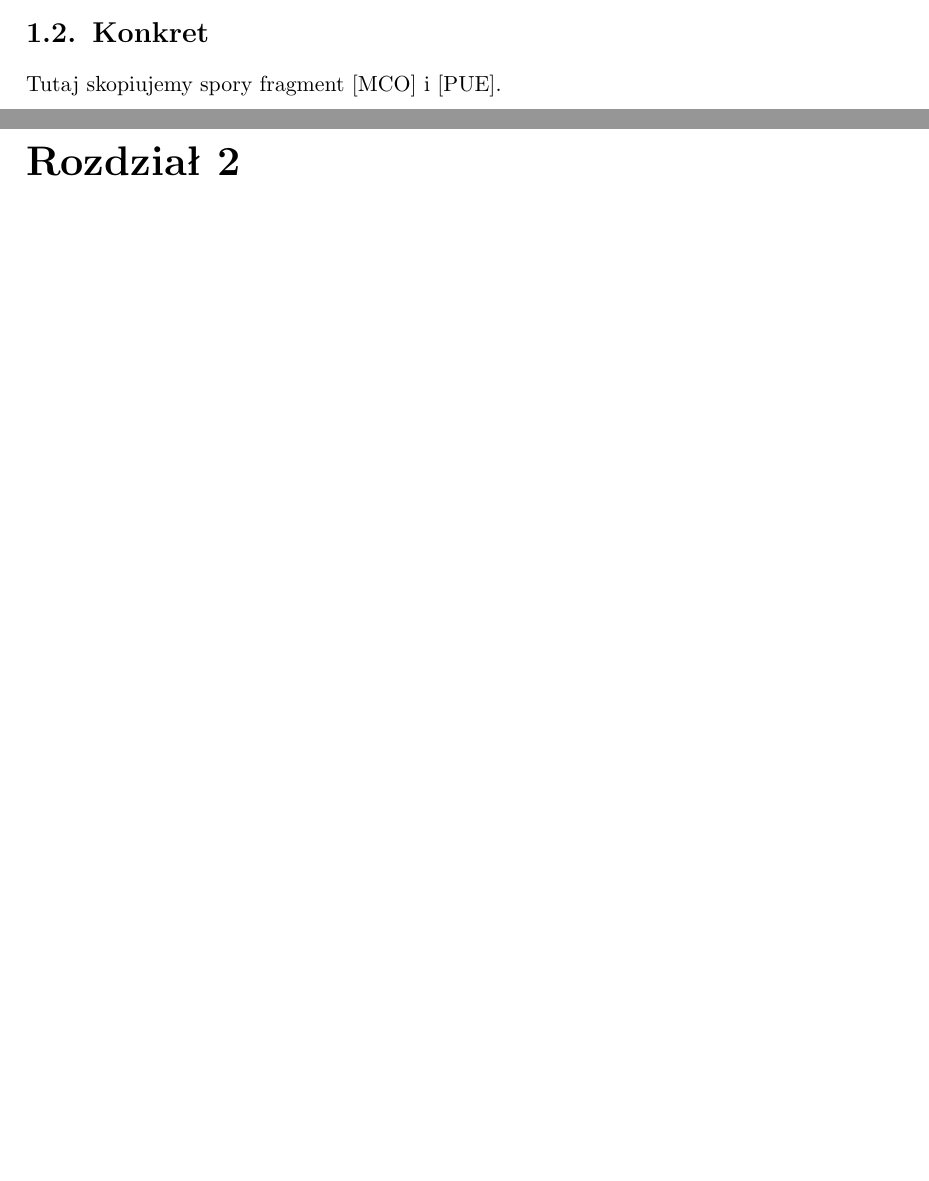
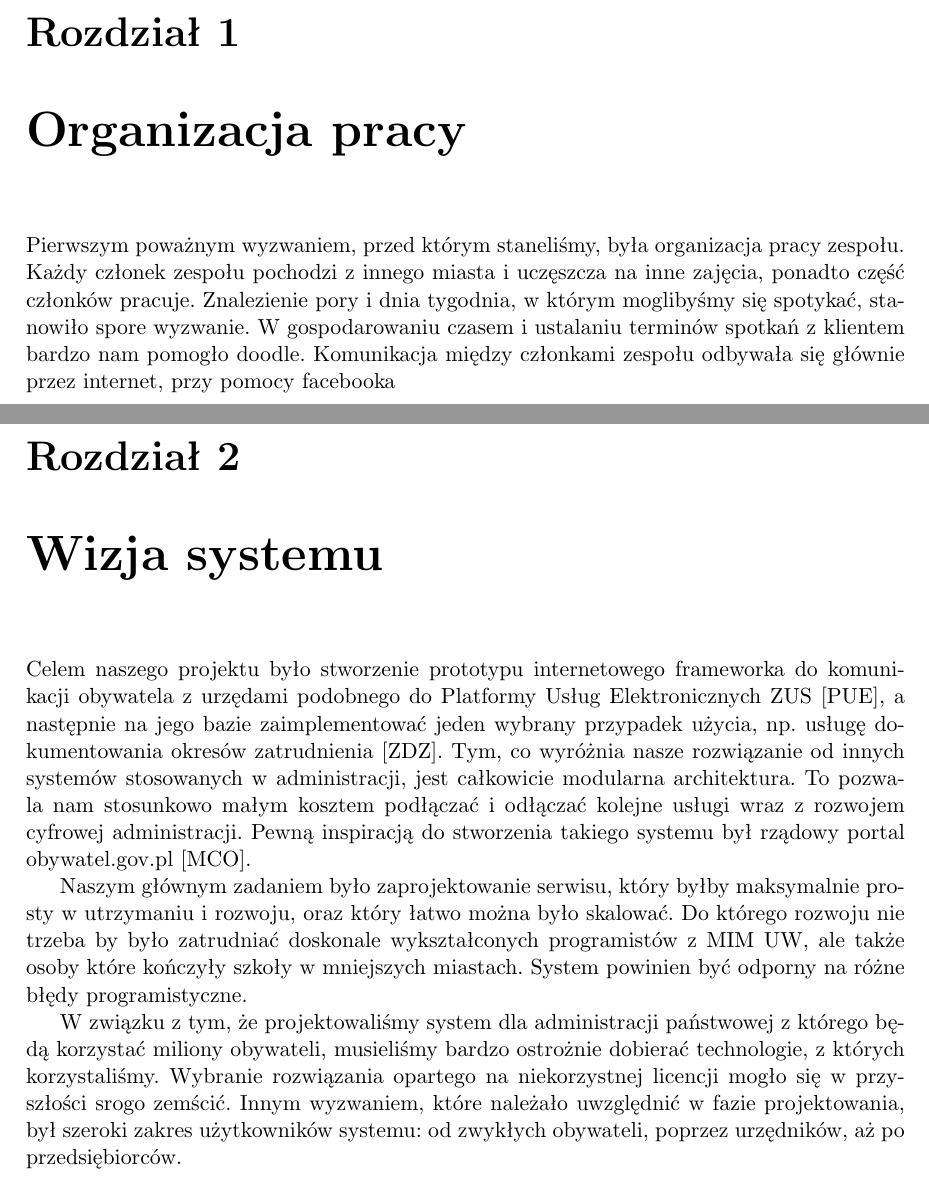
Before and after one commit to zhtk/bachelor-thesis, a LaTeX thesis (praca.tex): two parts of pages 9 and 11 of 19 before the commit and two parts of pages 9 and 11 of 21 after it, joined at a grey line, cut at the place of the change, the shorter picture padded with empty space. Compiled offline with pdfLaTeX.

Commit message:
Zarys wizji

```diff
--- a/praca.tex
+++ b/praca.tex
@@ -9,11 +9,9 @@
 
 \nralbumu{Albumy}
 
-\title{Super tajny projekt dla ZUSu\\
-	(a tak naprawdę dla prezesa)}
+\title{Dużo mikrousług}
 
-
-\tytulang{Nicht sprechen englisch}
+\tytulang{Project}
 
 \kierunek{Informatyka}
 
@@ -47,7 +45,7 @@
   D.127. Ubezpieczenia społeczne}
 
 % Słowa kluczowe:
-\keywords{lenistwo stosowane, spiseg, trudne sprawy}
+\keywords{mikrousługi, SOA, trudne sprawy}
 
 % Tu jest dobre miejsce na Twoje własne makra i~środowiska:
 \newtheorem{defi}{Definicja}[section]
@@ -79,9 +76,38 @@ Ciekawymi rozwiązaniami i dobrym kodem (projekt stworzono od początku do końc
 Włożoną w projekt pracą (dyskusja innych możliwych rozwiązań odrzucanych na kolejnych etapach pracy; opis problemów z biblioteką pobraną z internetu, która wg dokumentacji miała działać, a na skutek jej błędów uruchomienie systemu zajęło miesiąc dodatkowej pracy; problemów z zamawiającym, którego poszczególni przedstawiciele uparli się składać sprzeczne między sobą wymagania; opis organizacji pracy zespołu, w którym wszyscy członkowie mieszkają każdy w innym mieście poza Warszawą, studiują na różnych kierunkach i dotąd się nie znali, jednocześnie pracują i to każdy w innych godzinach, a na koniec dwójka z nich się pobrała, ma trojaczki, właśnie wzięła urlop dziekański i chwilowo podróżuje tratwą po Pacyfiku; itp.).
 
 Zwykle warto dodać jakiś kluczowy przypadek użycia z Państwa dokumentacji. W zależności od projektu mogą być bardzo pożądane zrzuty ekranów kluczowych części projektu. Znów w zależności od projektu mogą być potrzebne fragmenty kodu (do kilkunastu wierszy bezpośrednio w kodzie, do 2 stron jako załączniki do treści dokumentu).
-\section{Konkret}
 
-Tutaj skopiujemy spory fragment \cite{mcobywatel} i \cite{zuspue}.
+\chapter{Organizacja pracy}
+
+Pierwszym poważnym wyzwaniem, przed którym staneliśmy, była organizacja pracy zespołu. Każdy członek zespołu
+pochodzi z innego miasta i uczęszcza na inne zajęcia, ponadto część członków pracuje. Znalezienie pory i dnia
+tygodnia, w którym moglibyśmy się spotykać, stanowiło spore wyzwanie. W gospodarowaniu czasem i ustalaniu terminów
+spotkań z klientem bardzo nam pomogło doodle. % Mądrze rozwinąć!
+Komunikacja między członkami zespołu odbywała się głównie przez internet, przy pomocy facebooka %i slacka.
+%Projekt prowadziliśmy w lekko zmodyfikowanej zwinnej metodyce opracowanej specjalnie na potrzeby naszego klienta.
+
+\chapter{Wizja systemu}\label{r:wizja}
+
+Celem naszego projektu było stworzenie prototypu internetowego frameworka do komunikacji obywatela z urzędami
+podobnego do Platformy Usług Elektronicznych ZUS \cite{zuspue}, a następnie na jego bazie zaimplementować jeden
+wybrany przypadek użycia, np. usługę dokumentowania okresów zatrudnienia \cite{zusdoz}. Tym, co wyróżnia nasze
+rozwiązanie od innych systemów stosowanych w administracji, jest całkowicie modularna architektura. To pozwala nam
+stosunkowo małym kosztem podłączać i odłączać kolejne usługi wraz z rozwojem cyfrowej administracji. Pewną
+inspiracją do stworzenia takiego systemu był rządowy portal obywatel.gov.pl \cite{mcobywatel}.
+
+Naszym głównym zadaniem było zaprojektowanie serwisu, który byłby maksymalnie prosty w utrzymaniu i rozwoju, oraz
+który łatwo można było skalować. Do którego rozwoju nie trzeba by było zatrudniać doskonale wykształconych
+programistów z MIM UW, ale także osoby które kończyły szkoły w mniejszych miastach. System powinien być odporny
+na różne błędy programistyczne.
+
+W związku z tym, że projektowaliśmy system dla administracji państwowej z którego będą korzystać miliony obywateli,
+musieliśmy bardzo ostrożnie dobierać technologie, z których korzystaliśmy. Wybranie rozwiązania opartego na
+niekorzystnej licencji mogło się w przyszłości srogo zemścić. Innym wyzwaniem, które należało uwzględnić w fazie
+projektowania, był szeroki zakres użytkowników systemu: od zwykłych obywateli, poprzez urzędników, aż po
+przedsiębiorców.
+
+%Elementy, które powinny się znaleźć w dokumencie opisującym wizję to:
+%Opis rozwiązania, Korzyści biznesowe, Wizja projektu i zakres, Analiza korzyści, Wymagania biznesowe, Wymagania użytkowników, Wymagania operacyjne, Wymagania systemowe, Wymagania bezpieczeństwa, Zakres projektu, Cele biznesowe, Cele techniczne, Kryteria operacyjne, Ograniczenia, Definicja profili użytkowników, Analizy użytkowania, Scenariusze wykorzystania
 
 \chapter{Prototyp}\label{r:prototyp}
 
```
Also changed, not shown: praca.tex (1 more changed lines).
